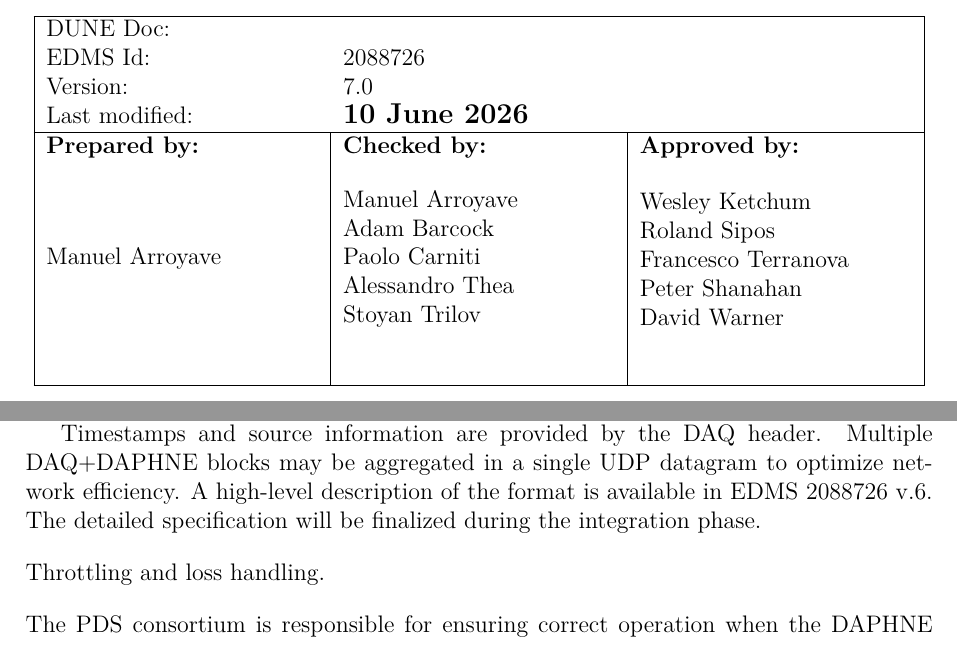
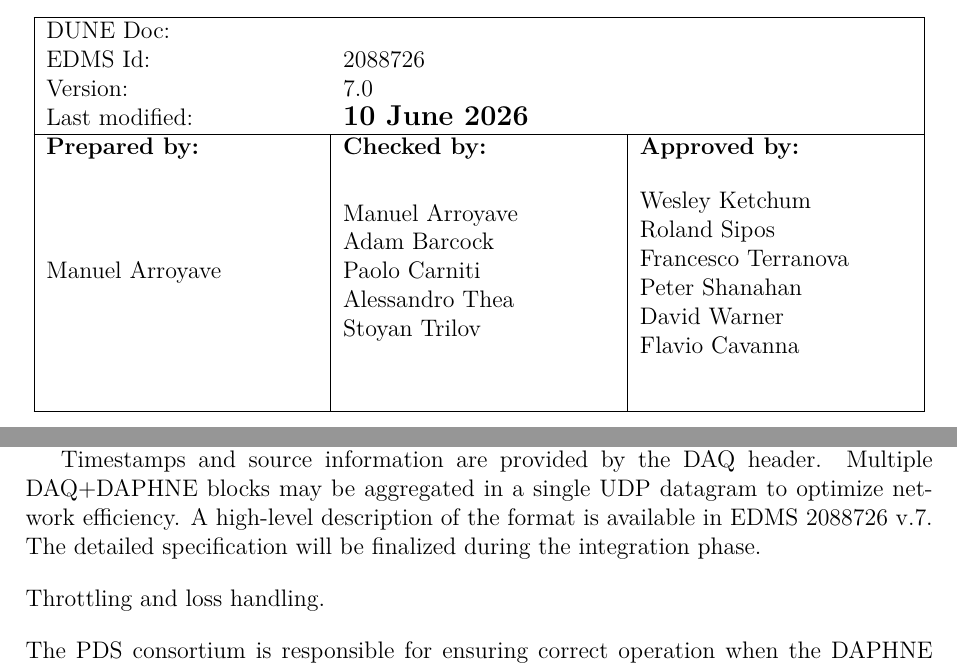
Before and after one commit to marroyav/daphne-icd, a LaTeX document (main.tex, which reads sections/05_data_format.tex): two parts of pages 1 and 8 of 9, joined at a grey line, cut so that both start at the same text. Compiled offline with pdfLaTeX.

Commit message:
update on v7

```diff
--- a/main.tex
+++ b/main.tex
@@ -23,7 +23,7 @@
 \documentlabel{\today}
 \DocAuthors{Manuel Arroyave}
 \DocCheckedBy{Manuel Arroyave\\ Adam Barcock\\ Paolo Carniti\\  Alessandro Thea\\ Stoyan Trilov}
-\DocApprovedBy{Wesley Ketchum\\ Roland Sipos\\ Francesco Terranova\\ Peter Shanahan\\David Warner }
+\DocApprovedBy{Wesley Ketchum\\ Roland Sipos\\ Francesco Terranova\\ Peter Shanahan\\David Warner\\Flavio Cavanna }
 
 \begin{document}
 % \nolinenumbers
--- a/sections/05_data_format.tex
+++ b/sections/05_data_format.tex
@@ -63,7 +63,7 @@
 
 Timestamps and source information are provided by the DAQ header. Multiple
 DAQ+DAPHNE blocks may be aggregated in a single UDP datagram to optimize network
-efficiency. A high-level description of the format is available in \href{https://edms.cern.ch/file/2088726/6/DAPHNE-DAQ_Format_Ethernet_25_09_25.xlsx}{EDMS 2088726 v.6}. The detailed specification will be finalized during the integration
+efficiency. A high-level description of the format is available in \href{https://edms.cern.ch/file/2088726/7/DAPHNE-DAQ_Format_Ethernet_25_09_25.xlsx}{EDMS 2088726 v.7}. The detailed specification will be finalized during the integration
 phase.
 
 
```
Also changed, not shown: README.md.
